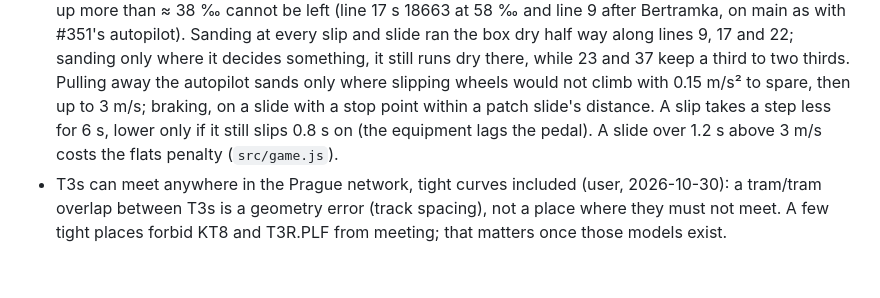
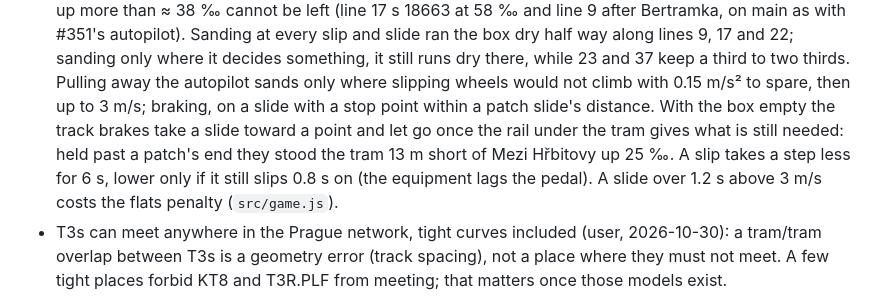
Before and after one commit to jnd-cz/prague-transport-sim, a Markdown page: docs/knowledge.md, the part around the change. GitHub-like rendering; blank space fills up the shorter version.

Commit message:
Docs: when the track brakes for a slide let go (#351)
Co-Authored-By: Claude Opus 5.5 <noreply@anthropic.com>

```diff
--- a/docs/knowledge.md
+++ b/docs/knowledge.md
@@ -297,7 +297,9 @@ footprints include abutments on land (top within 1.5 m of the lidar terrain): 10
   at 58 ‰ and line 9 after Bertramka, on main as with #351's autopilot). Sanding at every slip and slide ran the box dry half way
   along lines 9, 17 and 22; sanding only where it decides something, it still runs dry there, while 23 and 37 keep a third to two
   thirds. Pulling away the autopilot sands only where slipping wheels would not climb with 0.15 m/s² to spare, then up to 3 m/s;
-  braking, on a slide with a stop point within a patch slide's distance. A slip takes a step less for 6 s, lower only if it still
+  braking, on a slide with a stop point within a patch slide's distance. With the box empty the track brakes take a slide toward a
+  point and let go once the rail under the tram gives what is still needed: held past a patch's end they stood the tram 13 m short
+  of Mezi Hřbitovy up 25 ‰. A slip takes a step less for 6 s, lower only if it still
   slips 0.8 s on (the equipment lags the pedal). A slide over 1.2 s above 3 m/s costs the flats penalty (`src/game.js`).
 - T3s can meet anywhere in the Prague network, tight curves included (user, 2026-10-30): a tram/tram
   overlap between T3s is a geometry error (track spacing), not a place where they must not meet. A few
```
